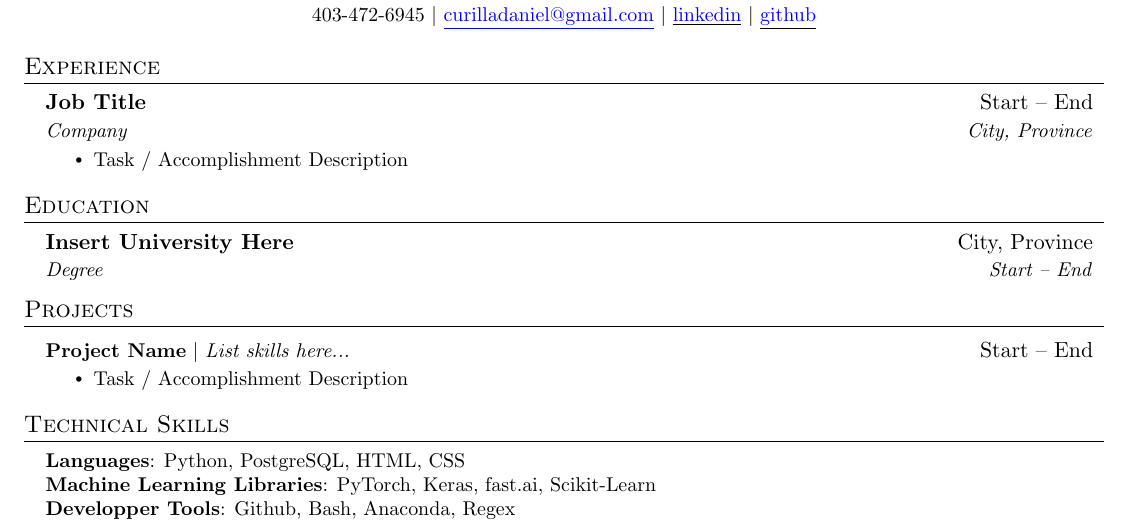
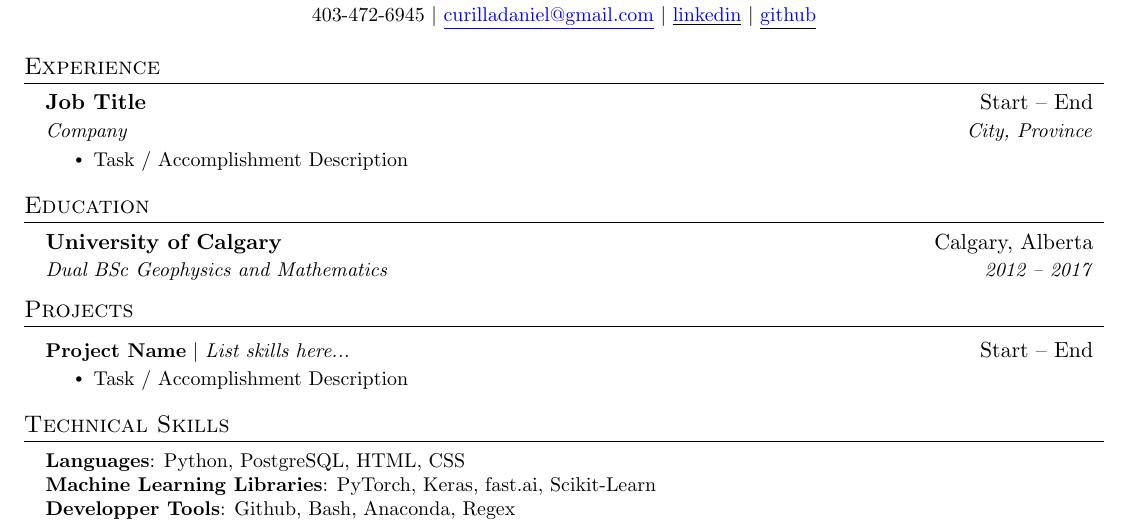
Before and after one commit to djcurill/resume, a LaTeX CV (resume.tex): part of the page, cut so that both start at the same text. Compiled offline with pdfLaTeX.

Commit message:
Completed education information

```diff
--- a/resume.tex
+++ b/resume.tex
@@ -132,8 +132,8 @@
 \section{Education}
   \resumeSubHeadingListStart
     \resumeSubheading
-      {Insert University Here}{City, Province}
-      {Degree}{Start -- End}
+      {University of Calgary}{Calgary, Alberta}
+      {Dual BSc Geophysics and Mathematics}{2012 -- 2017}
   \resumeSubHeadingListEnd
 
 
```
